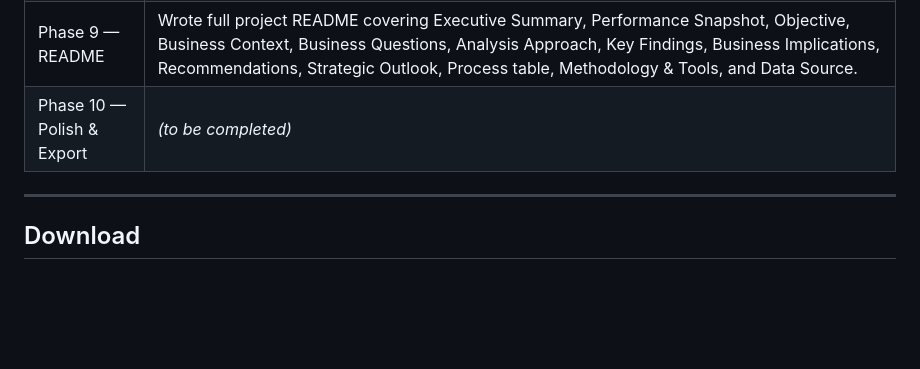
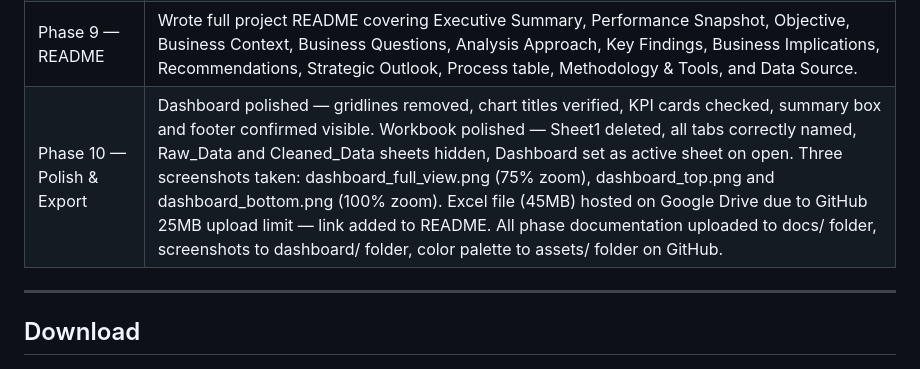
Before and after one commit to HarjiiBoss/excel-customer-retention-revenue-analysis, a Markdown page: README.md, the part around the change. GitHub-like rendering; blank space fills up the shorter version.

Commit message:
Update README with Phase 10 completion details

```diff
--- a/README.md
+++ b/README.md
@@ -135,7 +135,7 @@ From a data governance perspective, the January 2011 anomaly underscores the imp
 | Phase 7 — Dashboard | Built Dashboard sheet with full executive layout. Header: title shape (Dark Navy, 20pt Bold White) — "£3.8M Revenue in 2010–2011 with High Volatility and 84% Market Concentration"; subtitle shape (Medium Navy, 9pt) — dataset context and updated date. Five KPI cards (Dark Navy, Gold numbers, Muted Blue-Grey context labels): Total Revenue £3.86M, Total Customers 2,997, Avg Retention Rate 21.27%, Revenue Volatility CV 78.60%, UK Concentration 84.42%. Four charts: (1) Monthly Revenue Line Chart — Gold, A to H; (2) Retention Rate Line Chart — Navy, I to P, with Jan 2011 anomaly annotation; (3) Revenue by Country Horizontal Bar — Top 5 + All Others, UK Gold, others Grey, A to H; (4) New vs Returning Stacked Column — Navy/Gold, I to P. Summary Insight Box — three section structured findings with Gold title, White headers, Muted Blue-Grey bullets, White italic conclusion. Footer connected directly below summary box. Gridlines removed. Color meaning system: Gold = Revenue, Navy = Customer/Retention metrics. |
 | Phase 8 — Insight Writing | Wrote five structured insights covering: Revenue Growth & Volatility (8x growth, CV 78.60%), Customer Retention (21.27% avg, 78.73% churn), New vs Returning Behaviour (returning customers grew 40-50x), Market Concentration Risk (84.42% UK dependency), and January 2011 Anomaly (186.29% retention excluded from calculations). Each insight includes key data points, analytical observation, business implication and recommendation. Analytical note added flagging Rev_Per_Customer calculation limitation. |
 | Phase 9 — README | Wrote full project README covering Executive Summary, Performance Snapshot, Objective, Business Context, Business Questions, Analysis Approach, Key Findings, Business Implications, Recommendations, Strategic Outlook, Process table, Methodology & Tools, and Data Source. |
-| Phase 10 — Polish & Export | *(to be completed)* |
+| Phase 10 — Polish & Export | Dashboard polished — gridlines removed, chart titles verified, KPI cards checked, summary box and footer confirmed visible. Workbook polished — Sheet1 deleted, all tabs correctly named, Raw_Data and Cleaned_Data sheets hidden, Dashboard set as active sheet on open. Three screenshots taken: dashboard_full_view.png (75% zoom), dashboard_top.png and dashboard_bottom.png (100% zoom). Excel file (45MB) hosted on Google Drive due to GitHub 25MB upload limit — link added to README. All phase documentation uploaded to docs/ folder, screenshots to dashboard/ folder, color palette to assets/ folder on GitHub. |
 
 ---
 
```
